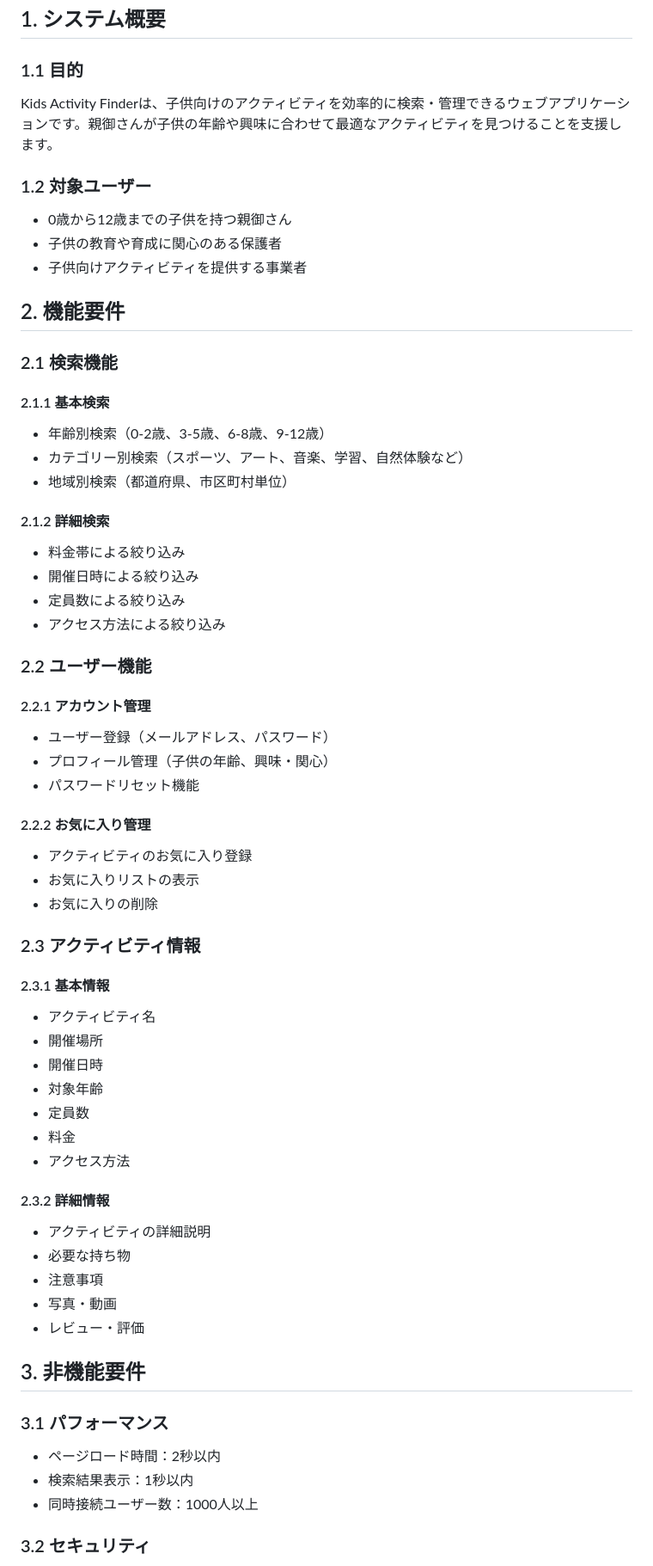
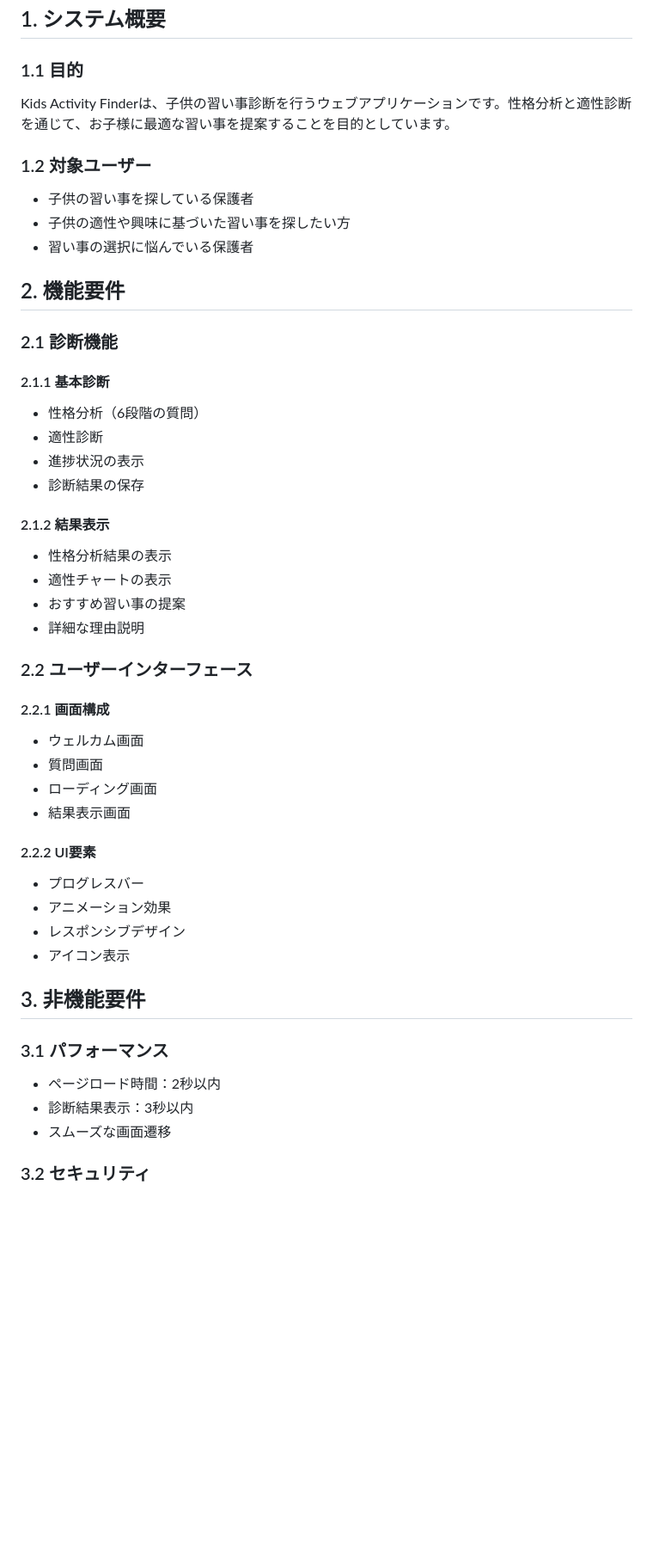
Before and after one commit to appadaycreator/kids-activity-finder, a Markdown page: SPECIFICATION.md, the part around the change printed below. Shown: that part at 86% size. GitHub-like rendering; blank space fills up the shorter version.

```diff
--- a/SPECIFICATION.md
+++ b/SPECIFICATION.md
@@ -3,61 +3,47 @@
 ## 1. システム概要
 
 ### 1.1 目的
-Kids Activity Finderは、子供向けのアクティビティを効率的に検索・管理できるウェブアプリケーションです。親御さんが子供の年齢や興味に合わせて最適なアクティビティを見つけることを支援します。
+Kids Activity Finderは、子供の習い事診断を行うウェブアプリケーションです。性格分析と適性診断を通じて、お子様に最適な習い事を提案することを目的としています。
 
 ### 1.2 対象ユーザー
-- 0歳から12歳までの子供を持つ親御さん
-- 子供の教育や育成に関心のある保護者
-- 子供向けアクティビティを提供する事業者
+- 子供の習い事を探している保護者
+- 子供の適性や興味に基づいた習い事を探したい方
+- 習い事の選択に悩んでいる保護者
 
 ## 2. 機能要件
 
-### 2.1 検索機能
-#### 2.1.1 基本検索
-- 年齢別検索（0-2歳、3-5歳、6-8歳、9-12歳）
-- カテゴリー別検索（スポーツ、アート、音楽、学習、自然体験など）
-- 地域別検索（都道府県、市区町村単位）
+### 2.1 診断機能
+#### 2.1.1 基本診断
+- 性格分析（6段階の質問）
+- 適性診断
+- 進捗状況の表示
+- 診断結果の保存
 
-#### 2.1.2 詳細検索
-- 料金帯による絞り込み
-- 開催日時による絞り込み
-- 定員数による絞り込み
-- アクセス方法による絞り込み
+#### 2.1.2 結果表示
+- 性格分析結果の表示
+- 適性チャートの表示
+- おすすめ習い事の提案
+- 詳細な理由説明
 
-### 2.2 ユーザー機能
-#### 2.2.1 アカウント管理
-- ユーザー登録（メールアドレス、パスワード）
-- プロフィール管理（子供の年齢、興味・関心）
-- パスワードリセット機能
+### 2.2 ユーザーインターフェース
+#### 2.2.1 画面構成
+- ウェルカム画面
+- 質問画面
+- ローディング画面
+- 結果表示画面
 
-#### 2.2.2 お気に入り管理
-- アクティビティのお気に入り登録
-- お気に入りリストの表示
-- お気に入りの削除
-
-### 2.3 アクティビティ情報
-#### 2.3.1 基本情報
-- アクティビティ名
-- 開催場所
-- 開催日時
-- 対象年齢
-- 定員数
-- 料金
-- アクセス方法
-
-#### 2.3.2 詳細情報
-- アクティビティの詳細説明
-- 必要な持ち物
-- 注意事項
-- 写真・動画
-- レビュー・評価
+#### 2.2.2 UI要素
+- プログレスバー
+- アニメーション効果
+- レスポンシブデザイン
+- アイコン表示
 
 ## 3. 非機能要件
 
 ### 3.1 パフォーマンス
 - ページロード時間：2秒以内
-- 検索結果表示：1秒以内
-- 同時接続ユーザー数：1000人以上
+- 診断結果表示：3秒以内
+- スムーズな画面遷移
 
 ### 3.2 セキュリティ
 - SSL/TLS暗号化通信
```
Also changed, not shown: other parts of SPECIFICATION.md (+57 -145 lines).
